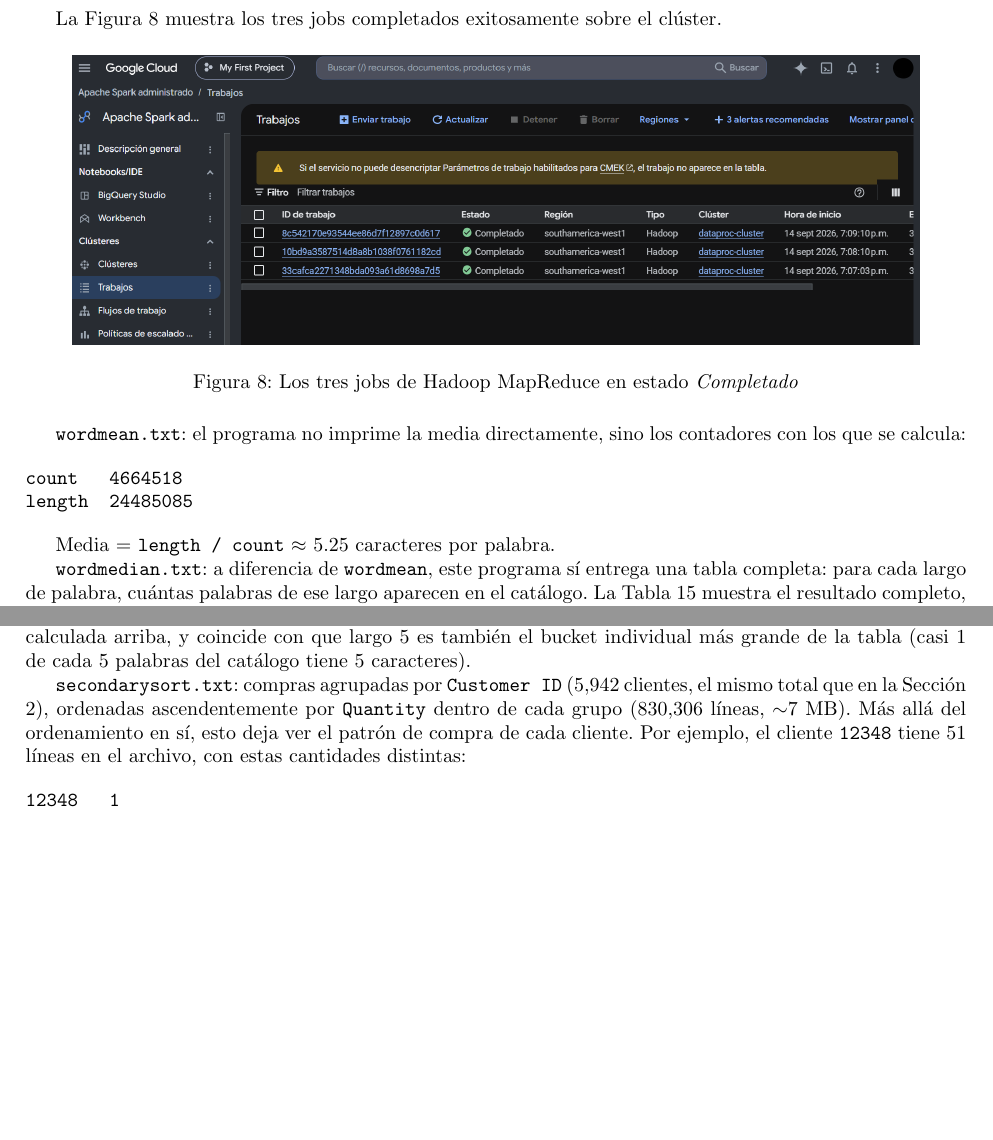
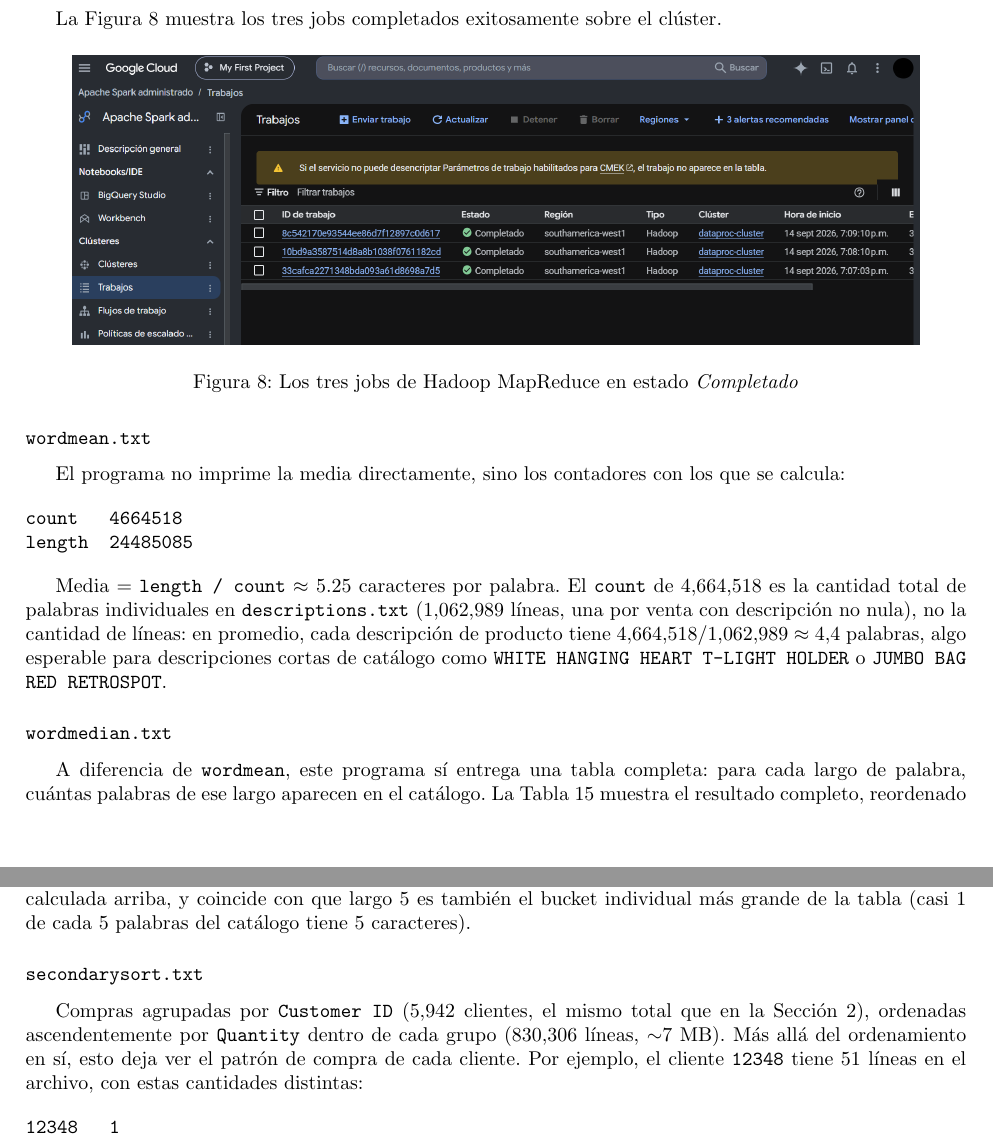
Before and after one commit to KarTaGo124/Big-Data-Project-I, a LaTeX document (docs/informe/main.tex, which reads docs/informe/secciones/hadoop.tex): two parts of pages 16 and 17 of 18, joined at a grey line, cut so that both start at the same text, the shorter picture padded with empty space. Compiled offline with pdfLaTeX.

Commit message:
docs(informe): convierte los 3 subtitulos de hadoop.tex a subsubsection y amplia wordmean.txt
Los subtitulos wordmean.txt/wordmedian.txt/secondarysort.txt eran texto
en negrita corrido dentro del parrafo, no se distinguian del cuerpo del
texto. Se convierten a subsubsection*, el mismo estilo que ya se usa
en el resto del informe (revisado, no pasa en ninguna otra seccion).
De paso se amplia wordmean.txt, que habia quedado con muy poco texto
comparado con los otros dos: se agrega que el count son palabras
individuales, no lineas (4.4 palabras por descripcion en promedio).

```diff
--- a/docs/informe/secciones/hadoop.tex
+++ b/docs/informe/secciones/hadoop.tex
@@ -79,16 +79,20 @@ La Figura \ref{fig:dataproc-jobs} muestra los tres jobs completados exitosamente
     \label{fig:dataproc-jobs}
 \end{figure}
 
-\textbf{\texttt{wordmean.txt}}: el programa no imprime la media directamente, sino los contadores con los que se calcula:
+\subsubsection*{\texttt{wordmean.txt}}
+
+El programa no imprime la media directamente, sino los contadores con los que se calcula:
 
 \begin{verbatim}
 count   4664518
 length  24485085
 \end{verbatim}
 
-Media = \texttt{length / count} $\approx$ 5.25 caracteres por palabra.
+Media = \texttt{length / count} $\approx$ 5.25 caracteres por palabra. El \texttt{count} de 4{,}664{,}518 es la cantidad total de palabras individuales en \texttt{descriptions.txt} (1{,}062{,}989 líneas, una por venta con descripción no nula), no la cantidad de líneas: en promedio, cada descripción de producto tiene $4{,}664{,}518 / 1{,}062{,}989 \approx 4.4$ palabras, algo esperable para descripciones cortas de catálogo como \texttt{WHITE HANGING HEART T-LIGHT HOLDER} o \texttt{JUMBO BAG RED RETROSPOT}.
 
-\textbf{\texttt{wordmedian.txt}}: a diferencia de \texttt{wordmean}, este programa sí entrega una tabla completa: para cada largo de palabra, cuántas palabras de ese largo aparecen en el catálogo. La Tabla \ref{tab:wordmedian} muestra el resultado completo, reordenado por largo (el archivo crudo sale desordenado porque el job usó 3 \emph{reducers} y cada uno escribió su propia partición).
+\subsubsection*{\texttt{wordmedian.txt}}
+
+A diferencia de \texttt{wordmean}, este programa sí entrega una tabla completa: para cada largo de palabra, cuántas palabras de ese largo aparecen en el catálogo. La Tabla \ref{tab:wordmedian} muestra el resultado completo, reordenado por largo (el archivo crudo sale desordenado porque el job usó 3 \emph{reducers} y cada uno escribió su propia partición).
 
 \begin{table}[H]
 \centering
@@ -116,7 +120,9 @@ Media = \texttt{length / count} $\approx$ 5.25 caracteres por palabra.
 
 Sumando estos conteos da exactamente 4{,}664{,}518 palabras, el mismo \texttt{count} de \texttt{wordmean.txt}, lo que confirma que ambos programas leyeron el mismo texto. La mitad de esa cantidad es 2{,}332{,}259: acumulando la tabla desde largo 1, se llega a 1{,}805{,}976 palabras hasta largo 4, y se pasa el 50\% recién al sumar el largo 5 (951{,}496 palabras más). Es decir, la mediana del largo de palabra es \textbf{5}, muy cerca de la media de 5.25 calculada arriba, y coincide con que largo 5 es también el bucket individual más grande de la tabla (casi 1 de cada 5 palabras del catálogo tiene 5 caracteres).
 
-\textbf{\texttt{secondarysort.txt}}: compras agrupadas por \texttt{Customer ID} (5{,}942 clientes, el mismo total que en la Sección \ref{sec:dataset}), ordenadas ascendentemente por \texttt{Quantity} dentro de cada grupo (830{,}306 líneas, $\sim$7 MB). Más allá del ordenamiento en sí, esto deja ver el patrón de compra de cada cliente. Por ejemplo, el cliente \texttt{12348} tiene 51 líneas en el archivo, con estas cantidades distintas:
+\subsubsection*{\texttt{secondarysort.txt}}
+
+Compras agrupadas por \texttt{Customer ID} (5{,}942 clientes, el mismo total que en la Sección \ref{sec:dataset}), ordenadas ascendentemente por \texttt{Quantity} dentro de cada grupo (830{,}306 líneas, $\sim$7 MB). Más allá del ordenamiento en sí, esto deja ver el patrón de compra de cada cliente. Por ejemplo, el cliente \texttt{12348} tiene 51 líneas en el archivo, con estas cantidades distintas:
 
 \begin{verbatim}
 12348   1
```
Also changed, not shown: docs/informe/main.pdf.
